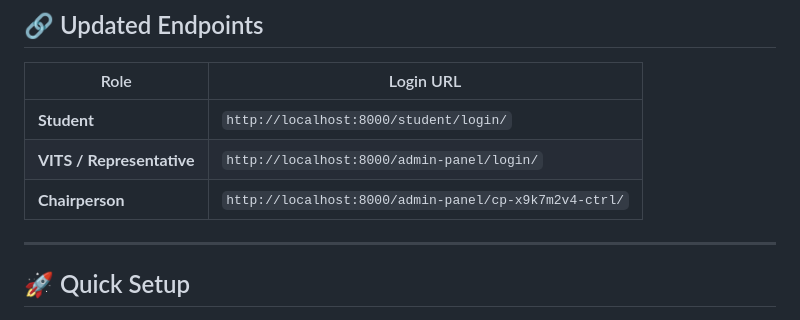
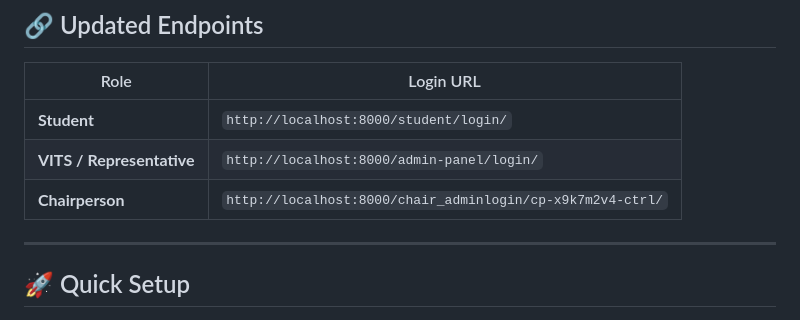
Before and after one commit to BenedictMalakas/CODE-IT-Attendance-System, a Markdown page: README.md, the part around the change. Rendered like a GitHub page.

```diff
--- a/README.md
+++ b/README.md
@@ -39,7 +39,7 @@ University attendance tracking system with QR code scanning, event management, a
 |------|-----------|
 | **Student** | `http://localhost:8000/student/login/` |
 | **VITS / Representative** | `http://localhost:8000/admin-panel/login/` |
-| **Chairperson** | `http://localhost:8000/admin-panel/cp-x9k7m2v4-ctrl/` |
+| **Chairperson** | `http://localhost:8000/chair_adminlogin/cp-x9k7m2v4-ctrl/` |
 
 ---
 
```
